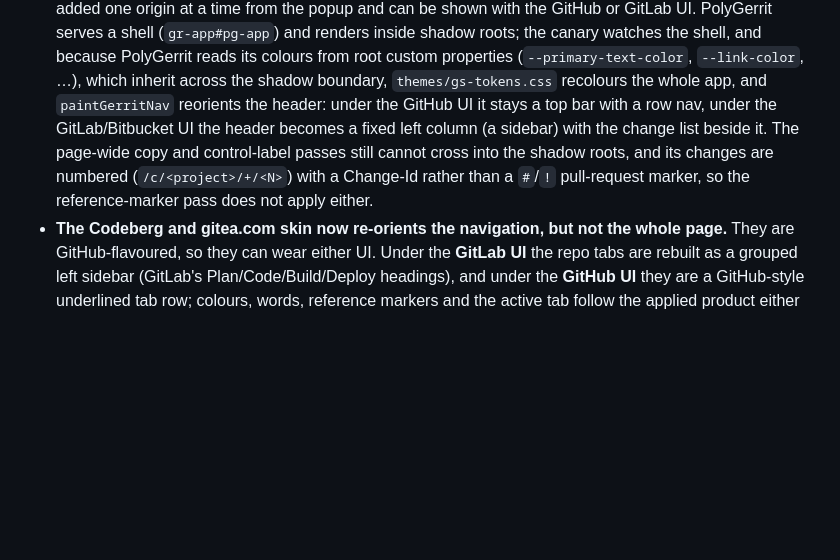
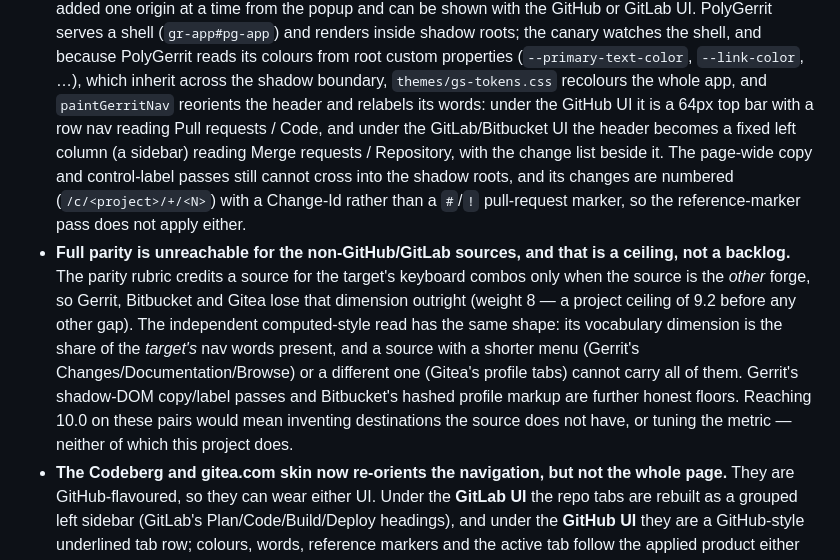
Before and after one commit to ranjithrajv/gitalike, a Markdown page: docs/LIMITATIONS.md, the part around the change. GitHub-like rendering; blank space fills up the shorter version.

Commit message:
docs(limitations): record the parity ceiling and Gerrit's nav relabel
The loop's canvas investigation found the residual computed-style body shortfall is a measurement artifact, not a skin bug: the reviewed fixture records each product's content canvas (all #ffffff), while the dimension reads <body>, and real GitLab paints <body> its inset grey (#ececef) with white content. No skin change is warranted. Document the structural ceiling instead: the rubric's keyboard dimension is 0 for any source that is not the other forge (weight 8), and the computed-style vocabulary dimension is the share of the target's words a source can carry, so Gerrit/Bitbucket/Gitea cap below 10.0 by markup. Also update the Gerrit limitation for the nav relabel and 64px GitHub bar.

```diff
--- a/docs/LIMITATIONS.md
+++ b/docs/LIMITATIONS.md
@@ -83,12 +83,26 @@ it stops short of a perfect reskin — the detail behind the short list in the
   PolyGerrit reads its colours from root custom properties
   (`--primary-text-color`, `--link-color`, …), which inherit across the shadow
   boundary, `themes/gs-tokens.css` recolours the whole app, and `paintGerritNav`
-  reorients the header: under the GitHub UI it stays a top bar with a row nav,
-  under the GitLab/Bitbucket UI the header becomes a fixed left column (a
-  sidebar) with the change list beside it. The page-wide copy and control-label
+  reorients the header and relabels its words: under the GitHub UI it is a 64px
+  top bar with a row nav reading Pull requests / Code, and under the
+  GitLab/Bitbucket UI the header becomes a fixed left column (a sidebar) reading
+  Merge requests / Repository, with the change list beside it. The page-wide copy
+  and control-label
   passes still cannot cross into the shadow roots, and its changes are numbered
   (`/c/<project>/+/<N>`) with a Change-Id rather than a `#`/`!` pull-request
   marker, so the reference-marker pass does not apply either.
+- **Full parity is unreachable for the non-GitHub/GitLab sources, and that is a
+  ceiling, not a backlog.** The parity rubric credits a source for the target's
+  keyboard combos only when the source is the *other* forge, so Gerrit, Bitbucket
+  and Gitea lose that dimension outright (weight 8 — a project ceiling of 9.2
+  before any other gap). The independent computed-style read has the same shape:
+  its vocabulary dimension is the share of the *target's* nav words present, and a
+  source with a shorter menu (Gerrit's Changes/Documentation/Browse) or a
+  different one (Gitea's profile tabs) cannot carry all of them. Gerrit's
+  shadow-DOM copy/label passes and Bitbucket's hashed profile markup are further
+  honest floors. Reaching 10.0 on these pairs would mean inventing destinations
+  the source does not have, or tuning the metric — neither of which this project
+  does.
 - **The Codeberg and gitea.com skin now re-orients the navigation, but not the
   whole page.** They are GitHub-flavoured, so they can wear either UI. Under the
   **GitLab UI** the repo tabs are rebuilt as a grouped left sidebar (GitLab's
```
